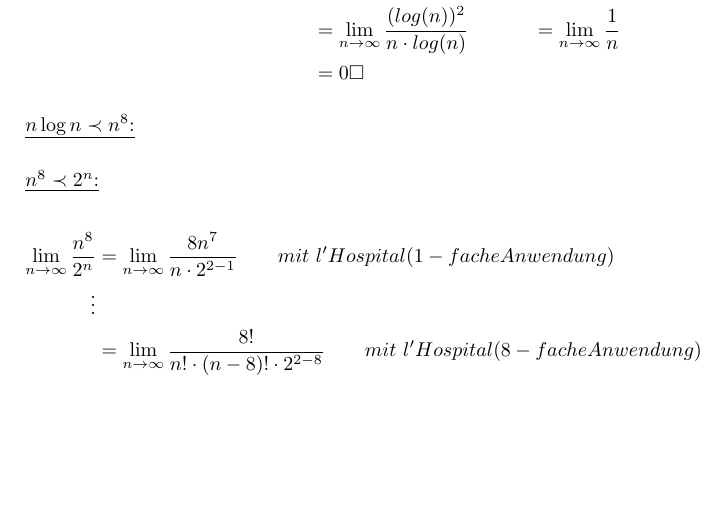
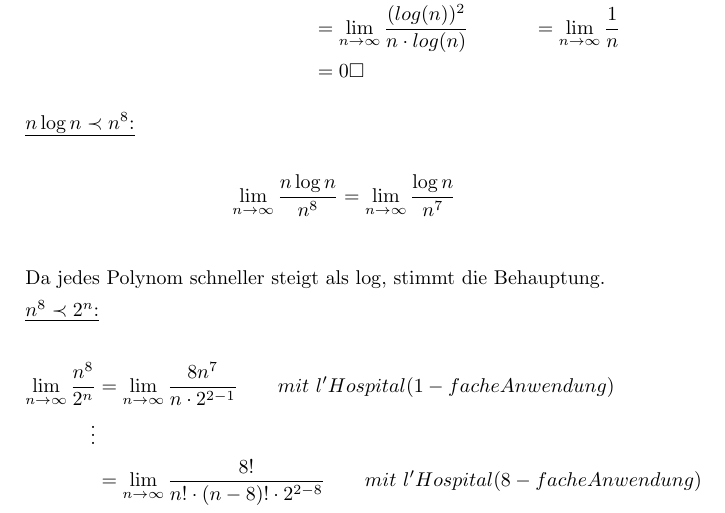
Before and after one commit to osengpiel/AD, a LaTeX document (1/Aufgabenblatt1-1.tex): part of page 3 of 4, cut so that both start at the same text, the shorter picture padded with empty space. Compiled offline with pdfLaTeX.

Commit message:
letzten beweis eingefügt

```diff
--- a/1/Aufgabenblatt1-1.tex
+++ b/1/Aufgabenblatt1-1.tex
@@ -108,8 +108,11 @@ Polynome mit einem niedrigeren, folgt die Behauptung. $\quad \square$
 %\end{align*}
 
 \underline{$n \log n \prec n^8$:} \\
-
-
+\begin{align*}
+    \lim_{n \to \infty} \frac{n \log n}{n^8} &= \lim_{n \to \infty}
+        \frac{\log n}{n^7} \\
+\end{align*}
+Da jedes Polynom schneller steigt als $\log$, stimmt die Behauptung.
 
 \underline{$n^8 \prec 2^n$:} \\
 \begin{align*}
```
